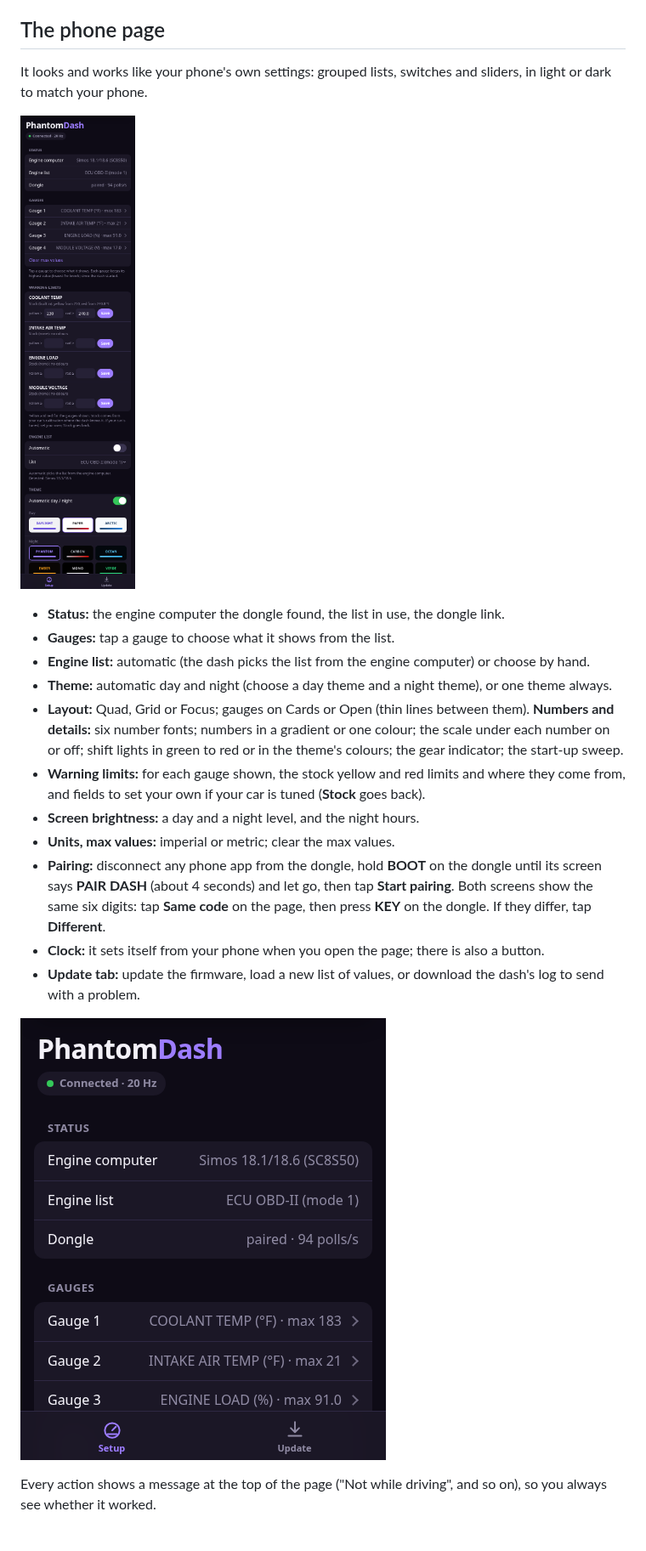
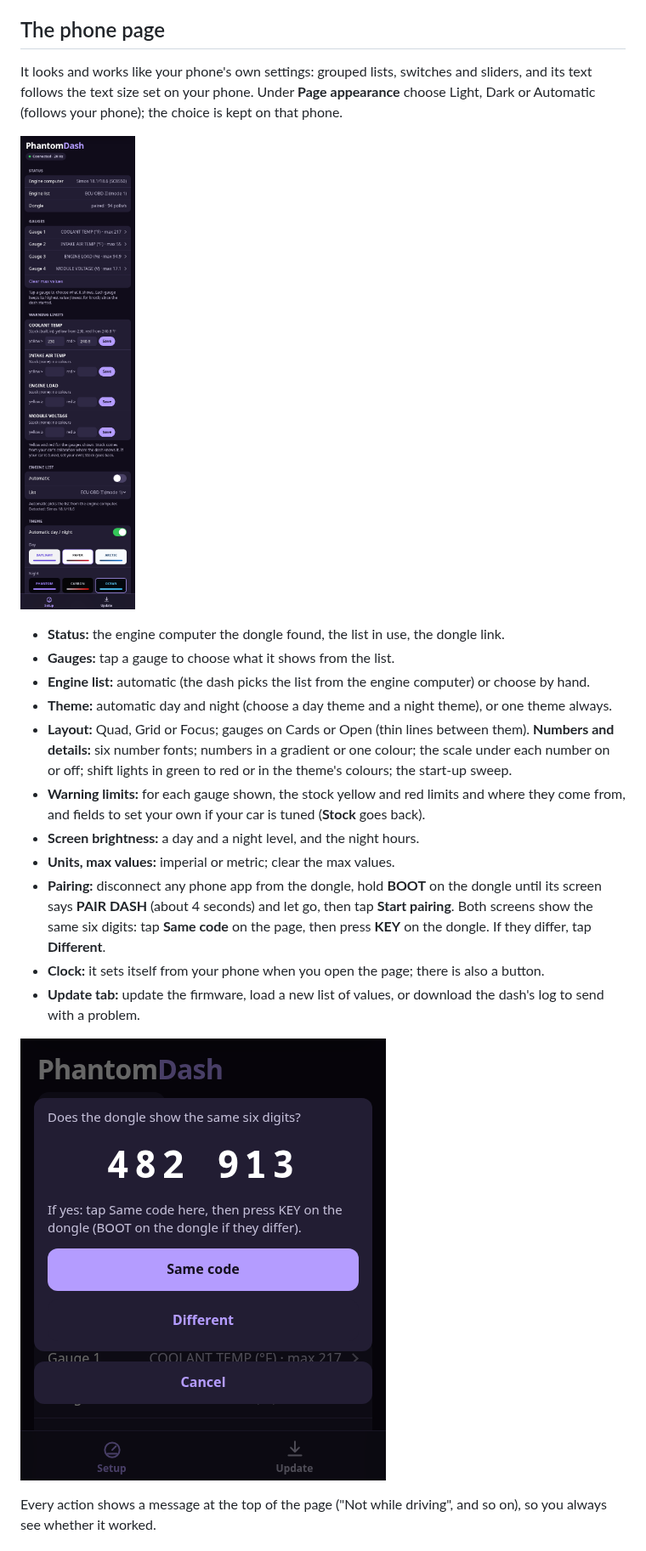
Before and after one commit to NotActuallyBlue/PhantomDash, a Markdown page: README.md, the part around one of its changes. Shown at 85% size. Rendered like a GitHub page; pictures changed too: img/phone_pair.png, img/phone_setup.png.

Commit message:
README: no gear indicator, numbers sized to fill each gauge, phone page text size and light/dark choice; phone pictures updated
Co-Authored-By: Claude Opus 5.5 <noreply@anthropic.com>

```diff
--- a/README.md
+++ b/README.md
@@ -66,7 +65,7 @@ When the dash starts it shows a welcome screen with two QR codes:
 
 ## The phone page
 
-It looks and works like your phone's own settings: grouped lists, switches and sliders, in light or dark to match your phone.
+It looks and works like your phone's own settings: grouped lists, switches and sliders, and its text follows the text size set on your phone. Under **Page appearance** choose Light, Dark or Automatic (follows your phone); the choice is kept on that phone.
 
 ![The setup page on a phone](img/phone_setup.png)
 
@@ -74,7 +73,7 @@ It looks and works like your phone's own settings: grouped lists, switches and s
 * **Gauges:** tap a gauge to choose what it shows from the list.
 * **Engine list:** automatic (the dash picks the list from the engine computer) or choose by hand.
 * **Theme:** automatic day and night (choose a day theme and a night theme), or one theme always.
-* **Layout:** Quad, Grid or Focus; gauges on Cards or Open (thin lines between them). **Numbers and details:** six number fonts; numbers in a gradient or one colour; the scale under each number on or off; shift lights in green to red or in the theme's colours; the gear indicator; the start-up sweep.
+* **Layout:** Quad, Grid or Focus; gauges on Cards or Open (thin lines between them). **Numbers and details:** six number fonts; numbers in a gradient or one colour; the scale under each number on or off; shift lights in green to red or in the theme's colours; the start-up sweep.
 * **Warning limits:** for each gauge shown, the stock yellow and red limits and where they come from, and fields to set your own if your car is tuned (**Stock** goes back).
 * **Screen brightness:** a day and a night level, and the night hours.
 * **Units, max values:** imperial or metric; clear the max values.
```
Also changed, not shown: other parts of README.md (+1 -2 lines).
